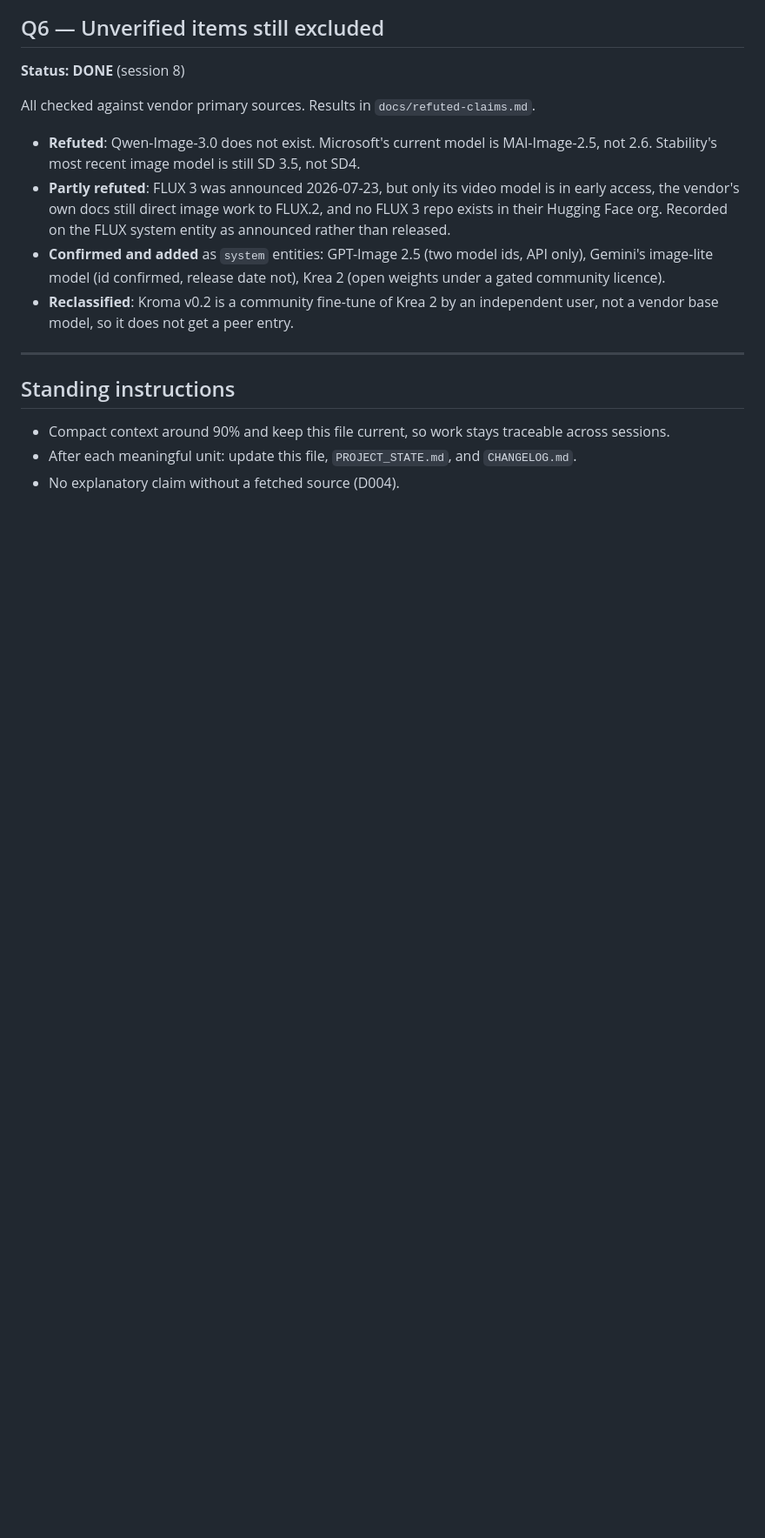
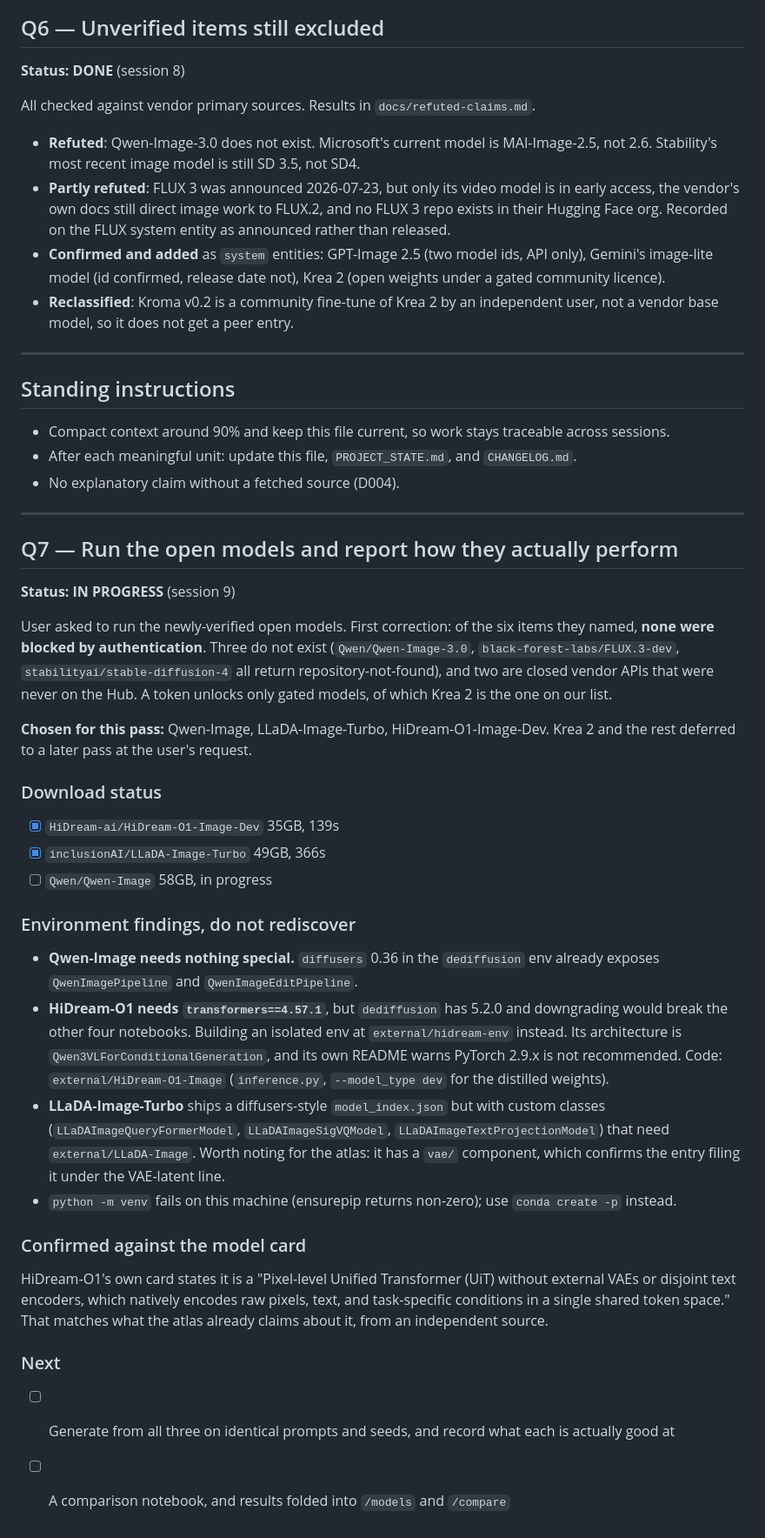
Before and after one commit to SaharR1372/genai-atlas, a Markdown page: WORK_QUEUE.md, the part around the change. Shown at 87% size. Drawn GitHub-style; blank space fills up the shorter version.

Commit message:
Start the open-model runs, and record why the named six were never token-blocked
The user offered a Hugging Face token, believing it was what kept six models out of the
atlas. It was not. Qwen-Image-3.0, FLUX.3-dev and stable-diffusion-4 all return
repository-not-found on the Hub, because they do not exist. GPT-Image 2.5 and Nano
Banana are closed vendor APIs that were never on the Hub at all. A token unlocks gated
repositories, and the only gated model on the shortlist is Krea 2.

Downloading the three that are real and open: HiDream-O1-Image-Dev and LLaDA-Image-Turbo
are in, Qwen-Image is in progress.

Environment findings recorded in the queue so they are not rediscovered. Qwen-Image
needs nothing beyond the diffusers already installed. HiDream-O1 pins transformers
4.57.1 against the working environment's 5.2.0, so it gets an isolated environment
rather than a downgrade that would break the existing notebooks. LLaDA ships a
diffusers-style index with custom component classes that need its own repository, and it
has a VAE component, which independently confirms the atlas filing it under the
VAE-latent line.

HiDream-O1's model card also confirms, from a source the atlas did not write, that it is
a pixel-level unified transformer with no external VAE and no separate text encoder.

Co-Authored-By: Claude Opus 5 (1M context) <noreply@anthropic.com>
Claude-Session: https://claude.ai/code/session_014QBHyyDJgDYnSDLVo4TziQ

```diff
--- a/WORK_QUEUE.md
+++ b/WORK_QUEUE.md
@@ -181,3 +181,46 @@ All checked against vendor primary sources. Results in `docs/refuted-claims.md`.
 - Compact context around 90% and keep this file current, so work stays traceable across sessions.
 - After each meaningful unit: update this file, `PROJECT_STATE.md`, and `CHANGELOG.md`.
 - No explanatory claim without a fetched source (D004).
+
+---
+
+## Q7 — Run the open models and report how they actually perform
+**Status: IN PROGRESS** (session 9)
+
+User asked to run the newly-verified open models. First correction: of the six items they named,
+**none were blocked by authentication**. Three do not exist (`Qwen/Qwen-Image-3.0`,
+`black-forest-labs/FLUX.3-dev`, `stabilityai/stable-diffusion-4` all return repository-not-found),
+and two are closed vendor APIs that were never on the Hub. A token unlocks only gated models, of
+which Krea 2 is the one on our list.
+
+**Chosen for this pass:** Qwen-Image, LLaDA-Image-Turbo, HiDream-O1-Image-Dev. Krea 2 and the rest
+deferred to a later pass at the user's request.
+
+### Download status
+- [x] `HiDream-ai/HiDream-O1-Image-Dev` 35GB, 139s
+- [x] `inclusionAI/LLaDA-Image-Turbo` 49GB, 366s
+- [ ] `Qwen/Qwen-Image` 58GB, in progress
+
+### Environment findings, do not rediscover
+- **Qwen-Image needs nothing special.** `diffusers` 0.36 in the `dediffusion` env already exposes
+  `QwenImagePipeline` and `QwenImageEditPipeline`.
+- **HiDream-O1 needs `transformers==4.57.1`**, but `dediffusion` has 5.2.0 and downgrading would
+  break the other four notebooks. Building an isolated env at `external/hidream-env` instead. Its
+  architecture is `Qwen3VLForConditionalGeneration`, and its own README warns PyTorch 2.9.x is not
+  recommended. Code: `external/HiDream-O1-Image` (`inference.py`, `--model_type dev` for the
+  distilled weights).
+- **LLaDA-Image-Turbo** ships a diffusers-style `model_index.json` but with custom classes
+  (`LLaDAImageQueryFormerModel`, `LLaDAImageSigVQModel`, `LLaDAImageTextProjectionModel`) that need
+  `external/LLaDA-Image`. Worth noting for the atlas: it has a `vae/` component, which confirms the
+  entry filing it under the VAE-latent line.
+- `python -m venv` fails on this machine (ensurepip returns non-zero); use `conda create -p` instead.
+
+### Confirmed against the model card
+HiDream-O1's own card states it is a "Pixel-level Unified Transformer (UiT) without external VAEs or
+disjoint text encoders, which natively encodes raw pixels, text, and task-specific conditions in a
+single shared token space." That matches what the atlas already claims about it, from an independent
+source.
+
+### Next
+- [ ] Generate from all three on identical prompts and seeds, and record what each is actually good at
+- [ ] A comparison notebook, and results folded into `/models` and `/compare`
```
